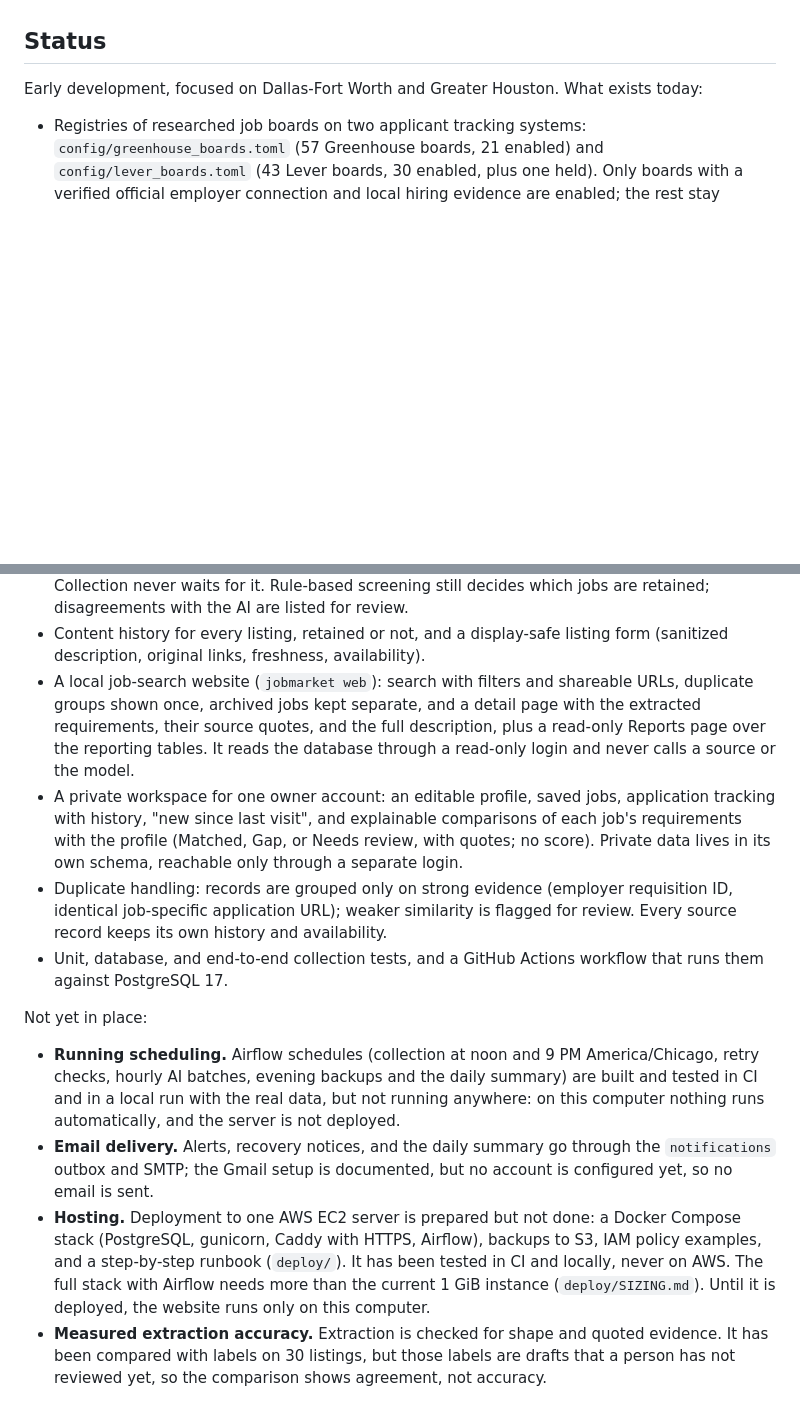
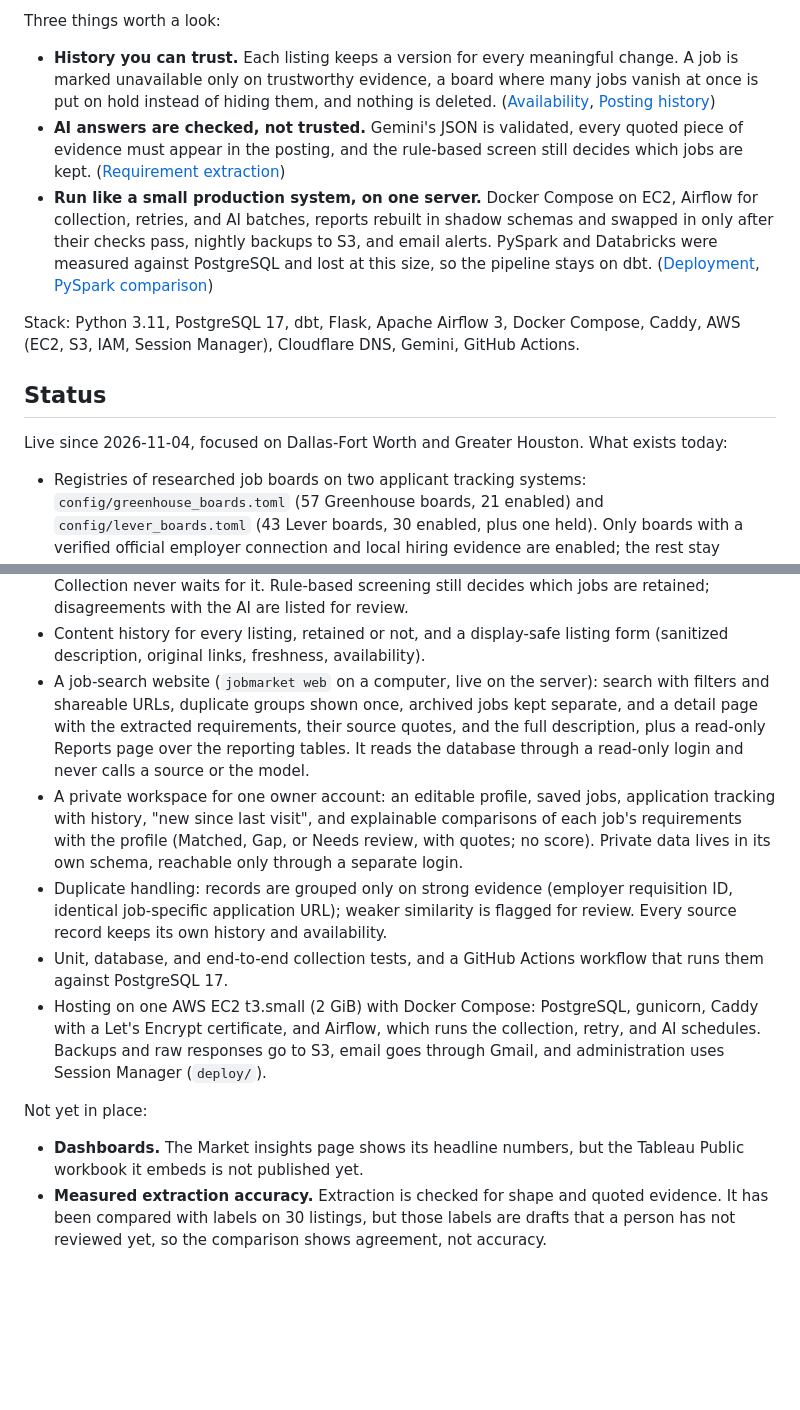
Before and after one commit to Niyog59/Job-Market-Intelligence, a Markdown page: README.md, 2 parts joined by grey strips. Drawn GitHub-style; blank space fills up the shorter version.

Commit message:
Add a start-here section and update the README status after going live
The site is live at jobobservatory.dev, so the top of the README now says what the project
does, shows the pipeline as a diagram, and points at the three parts most worth reading.

The status section still said scheduling, email, and hosting weren't in place. All three
run on the server now, so they move to the list of what exists. The Tableau workbook isn't
published yet, so it takes their place under "Not yet in place".

```diff
--- a/README.md
+++ b/README.md
@@ -6,6 +29,24 @@ public listings on official company career pages and applicant tracking systems.
+Three things worth a look:
+
+- **History you can trust.** Each listing keeps a version for every meaningful change. A
+  job is marked unavailable only on trustworthy evidence, a board where many jobs vanish
+  at once is put on hold instead of hiding them, and nothing is deleted.
+  ([Availability](#availability), [Posting history](#posting-history))
+- **AI answers are checked, not trusted.** Gemini's JSON is validated, every quoted piece of
+  evidence must appear in the posting, and the rule-based screen still decides which jobs
+  are kept. ([Requirement extraction](#requirement-extraction))
+- **Run like a small production system, on one server.** Docker Compose on EC2, Airflow
+  for collection, retries, and AI batches, reports rebuilt in shadow schemas and swapped in
+  only after their checks pass, nightly backups to S3, and email alerts. PySpark and
+  Databricks were measured against PostgreSQL and lost at this size, so the pipeline stays
+  on dbt. ([Deployment](#deployment), [PySpark comparison](#pyspark-comparison))
+
+Stack: Python 3.11, PostgreSQL 17, dbt, Flask, Apache Airflow 3, Docker Compose, Caddy,
+AWS (EC2, S3, IAM, Session Manager), Cloudflare DNS, Gemini, GitHub Actions.
+
 ## Status
 
-Early development, focused on Dallas-Fort Worth and Greater Houston. What exists today:
+Live since 2026-11-04, focused on Dallas-Fort Worth and Greater Houston. What exists today:
 
 - Registries of researched job boards on two applicant tracking systems:
   `config/greenhouse_boards.toml` (57 Greenhouse boards, 21 enabled) and
@@ -33,11 +74,11 @@ Early development, focused on Dallas-Fort Worth and Greater Houston. What exists
   are retained; disagreements with the AI are listed for review.
 - Content history for every listing, retained or not, and a display-safe listing form
   (sanitized description, original links, freshness, availability).
-- A local job-search website (`jobmarket web`): search with filters and shareable URLs,
-  duplicate groups shown once, archived jobs kept separate, and a detail page with the
-  extracted requirements, their source quotes, and the full description, plus a read-only
-  Reports page over the reporting tables. It reads the database through a read-only login
-  and never calls a source or the model.
+- A job-search website (`jobmarket web` on a computer, live on the server): search with
+  filters and shareable URLs, duplicate groups shown once, archived jobs kept separate, and
+  a detail page with the extracted requirements, their source quotes, and the full
+  description, plus a read-only Reports page over the reporting tables. It reads the
+  database through a read-only login and never calls a source or the model.
 - A private workspace for one owner account: an editable profile, saved jobs, application
   tracking with history, "new since last visit", and explainable comparisons of each job's
   requirements with the profile (Matched, Gap, or Needs review, with quotes; no score).
@@ -47,22 +88,15 @@ Early development, focused on Dallas-Fort Worth and Greater Houston. What exists
   Every source record keeps its own history and availability.
 - Unit, database, and end-to-end collection tests, and a GitHub Actions workflow that
   runs them against PostgreSQL 17.
+- Hosting on one AWS EC2 t3.small (2 GiB) with Docker Compose: PostgreSQL, gunicorn, Caddy
+  with a Let's Encrypt certificate, and Airflow, which runs the collection, retry, and AI
+  schedules. Backups and raw responses go to S3, email goes through Gmail, and
+  administration uses Session Manager (`deploy/`).
 
 Not yet in place:
 
-- **Running scheduling.** Airflow schedules (collection at noon and 9 PM America/Chicago,
-  retry checks, hourly AI batches, evening backups and the daily summary) are built and
-  tested in CI and in a local run with the real data, but not running anywhere: on this
-  computer nothing runs automatically, and the server is not deployed.
-- **Email delivery.** Alerts, recovery notices, and the daily summary go through the
-  `notifications` outbox and SMTP; the Gmail setup is documented, but no account is
-  configured yet, so no email is sent.
-- **Hosting.** Deployment to one AWS EC2 server is prepared but not done: a Docker
-  Compose stack (PostgreSQL, gunicorn, Caddy with HTTPS, Airflow), backups to S3, IAM
-  policy examples, and a step-by-step runbook (`deploy/`). It has been tested in CI and
-  locally, never on AWS. The full stack with Airflow needs more than the current 1 GiB
-  instance (`deploy/SIZING.md`). Until it is deployed, the website runs only on this
-  computer.
+- **Dashboards.** The Market insights page shows its headline numbers, but the Tableau
+  Public workbook it embeds is not published yet.
 - **Measured extraction accuracy.** Extraction is checked for shape and quoted evidence.
   It has been compared with labels on 30 listings, but those labels are drafts that a
   person has not reviewed yet, so the comparison shows agreement, not accuracy.
```
Also changed, not shown: other parts of README.md (+23 -0 lines).
